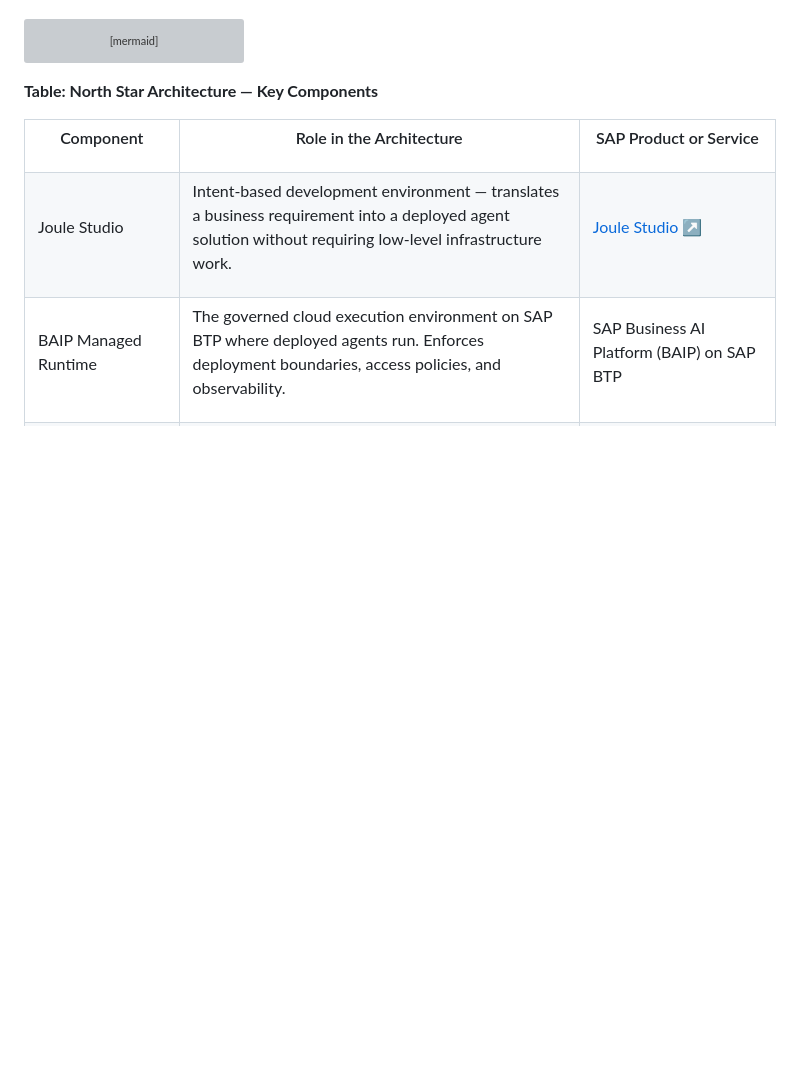
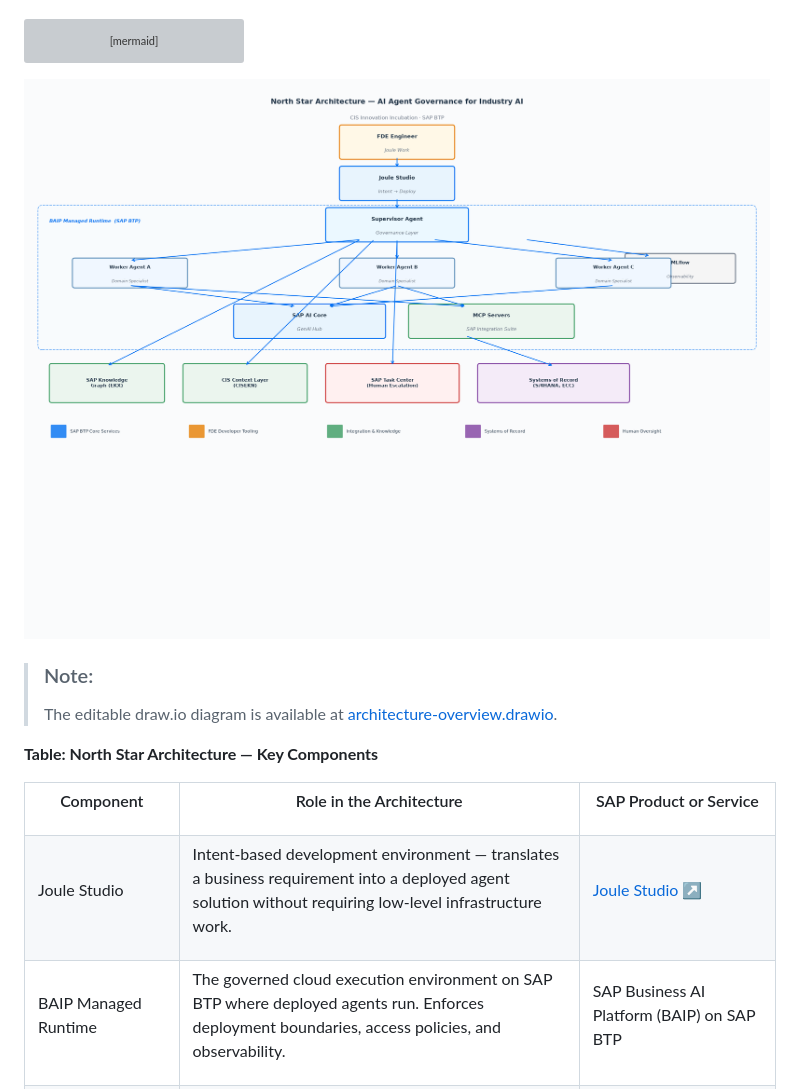
Before and after one commit to research-artifact-dev/documentation, a Markdown page: introduction-cc824ed.md, the part around the change. GitHub-like rendering; pictures changed too: images/architecture-overview.png (added); blank space fills up the shorter version; grey boxes are pictures that could not be loaded.

````diff
--- a/introduction-cc824ed.md
+++ b/introduction-cc824ed.md
@@ -299,6 +299,11 @@ graph TB
     Supervisor --> TaskCenter["SAP Task Center\n(Human Escalation)"]
     BAIP --> MLflow["MLflow\n(Observability)"]
 ```
+
+![Architecture overview showing the North Star Architecture for CIS Industry AI agent deployments on SAP BTP, depicting the flow from FDE Engineer through Joule Studio, BAIP Managed Runtime, Supervisor Agent, Worker Agents, SAP AI Core GenAI Hub, MCP Servers, and connected systems of record.](images/architecture-overview.png)
+
+> ### Note:
+> The editable draw.io diagram is available at [architecture-overview.drawio](images/architecture-overview.drawio).
 
 **Table: North Star Architecture — Key Components**
 
````
Also changed, not shown: agent-quality-framework-5f15077.md (+1 -1 lines), token-efficiency-8449831.md (+1 -1 lines), 1 other file.
